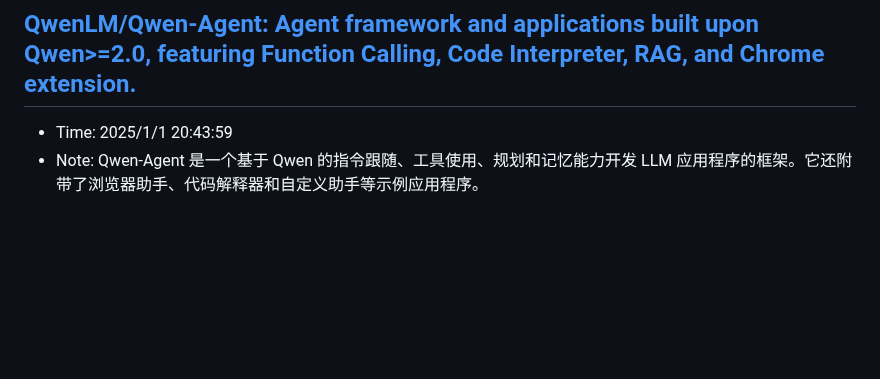
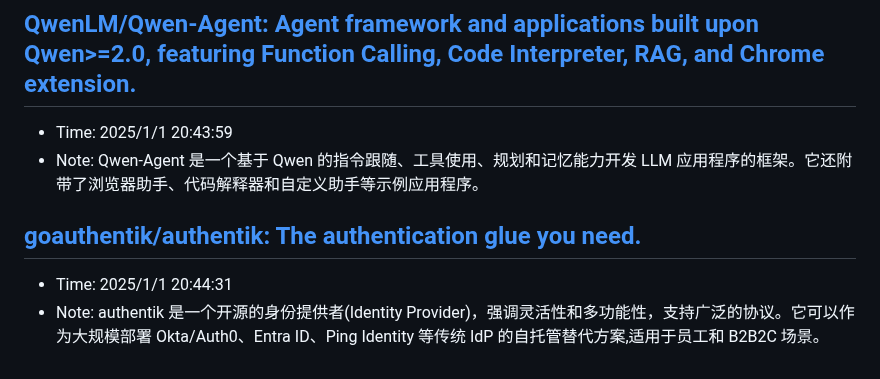
Before and after one commit to sing1ee/url-notes, a Markdown page: 2025-01.md, the part around the change. GitHub-like rendering; blank space fills up the shorter version.

Commit message:
Update bookmarks

```diff
--- a/2025-01.md
+++ b/2025-01.md
@@ -72,3 +72,7 @@ LLMs 很擅长这个框架
 ## [QwenLM/Qwen-Agent: Agent framework and applications built upon Qwen>=2.0, featuring Function Calling, Code Interpreter, RAG, and Chrome extension.](https://github.com/QwenLM/Qwen-Agent)
 - Time: 2025/1/1 20:43:59
 - Note: Qwen-Agent 是一个基于 Qwen 的指令跟随、工具使用、规划和记忆能力开发 LLM 应用程序的框架。它还附带了浏览器助手、代码解释器和自定义助手等示例应用程序。
+
+## [goauthentik/authentik: The authentication glue you need.](https://github.com/goauthentik/authentik)
+- Time: 2025/1/1 20:44:31
+- Note: authentik 是一个开源的身份提供者(Identity Provider)，强调灵活性和多功能性，支持广泛的协议。它可以作为大规模部署 Okta/Auth0、Entra ID、Ping Identity 等传统 IdP 的自托管替代方案,适用于员工和 B2B2C 场景。
```
